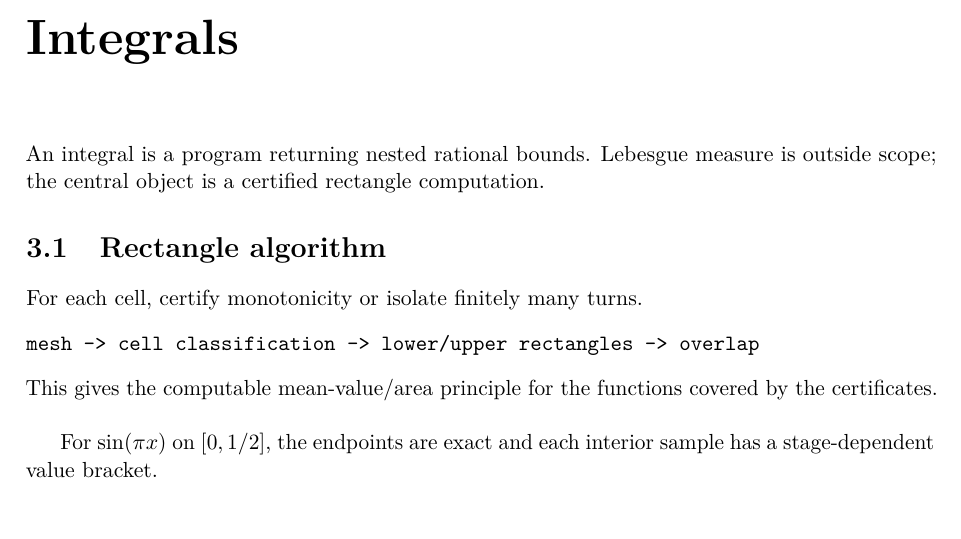
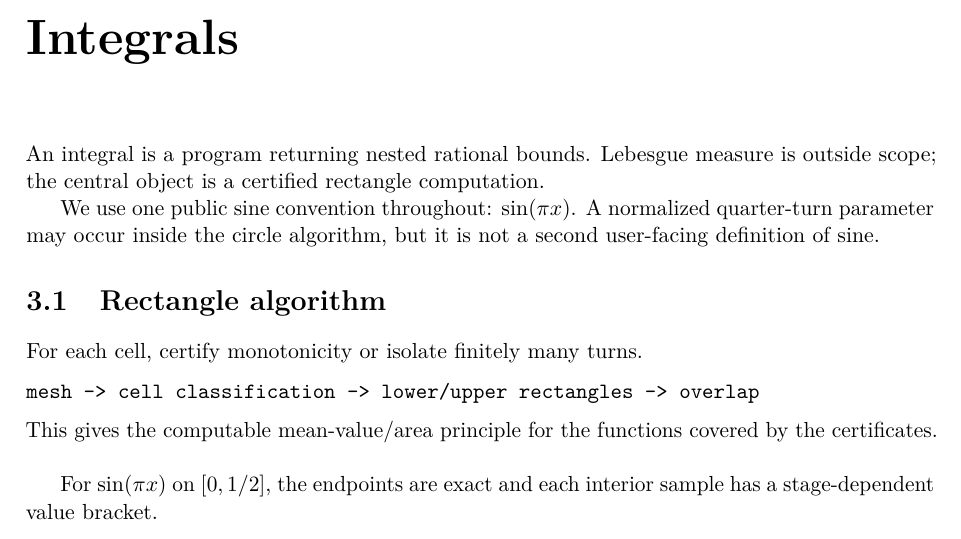
Before and after one commit to liuyao12/computable-analysis, a LaTeX document (blueprint/src/print.tex, which reads blueprint/src/03-integrals.tex): part of page 35 of 42, cut so that both start at the same text. Compiled offline with pdfLaTeX.

Commit message:
Unify public sine convention

```diff
--- a/blueprint/src/03-integrals.tex
+++ b/blueprint/src/03-integrals.tex
@@ -2,6 +2,10 @@
 
 An integral is a program returning nested rational bounds. Lebesgue measure is
 outside scope; the central object is a certified rectangle computation.
+
+We use one public sine convention throughout: \(\sin(\pi x)\).  A normalized
+quarter-turn parameter may occur inside the circle algorithm, but it is not a
+second user-facing definition of sine.
 
 \section{Rectangle algorithm}
 
```
Also changed, not shown: 1 other file.
